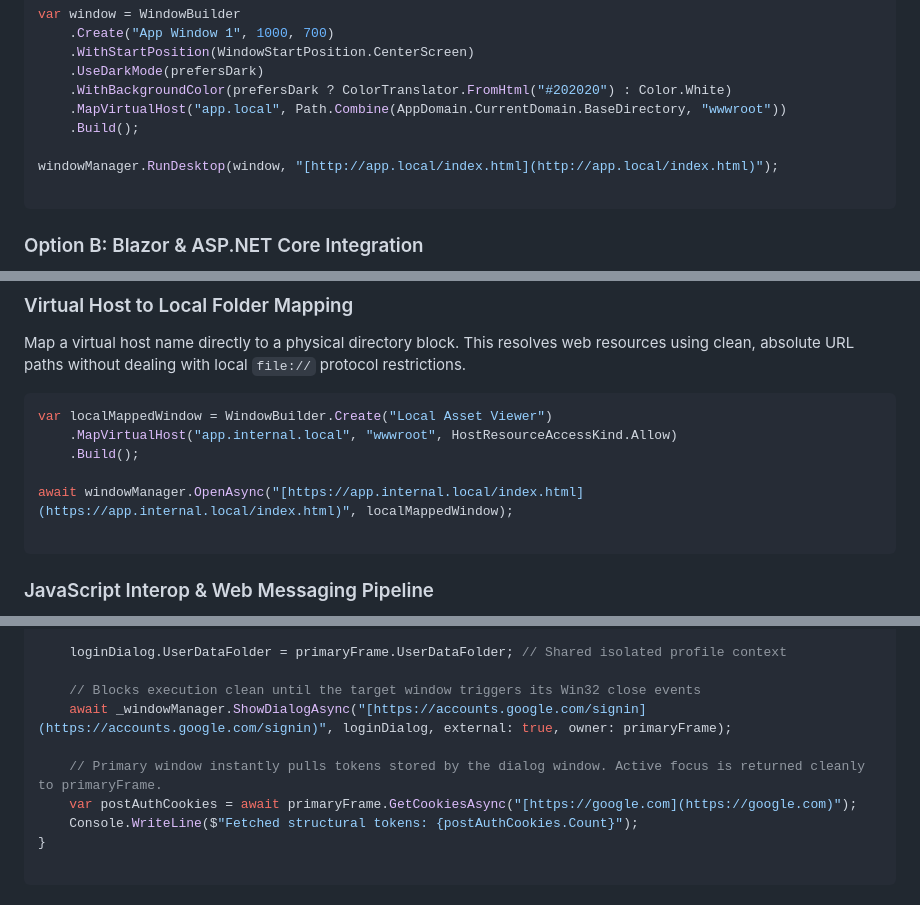
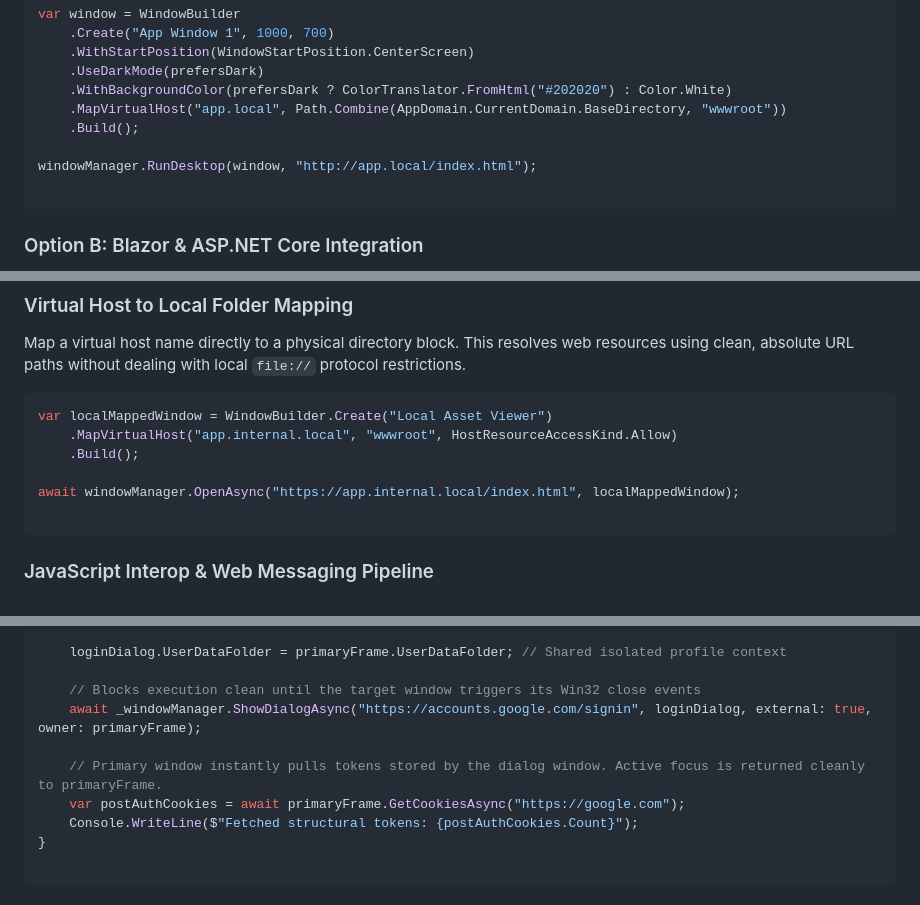
Before and after one commit to russkyc/fene, a Markdown page: README.md, 3 parts joined by grey strips. GitHub-like rendering.

Commit message:
docs: fix links in codeblocks automatically converted into markdown

````diff
--- a/README.md
+++ b/README.md
@@ -30,7 +30,7 @@ var window = WindowBuilder
     .MapVirtualHost("app.local", Path.Combine(AppDomain.CurrentDomain.BaseDirectory, "wwwroot"))
     .Build();
 
-windowManager.RunDesktop(window, "[http://app.local/index.html](http://app.local/index.html)");
+windowManager.RunDesktop(window, "http://app.local/index.html");
 
 ```
 
@@ -172,7 +172,7 @@ var localMappedWindow = WindowBuilder.Create("Local Asset Viewer")
     .MapVirtualHost("app.internal.local", "wwwroot", HostResourceAccessKind.Allow)
     .Build();
 
-await windowManager.OpenAsync("[https://app.internal.local/index.html](https://app.internal.local/index.html)", localMappedWindow);
+await windowManager.OpenAsync("https://app.internal.local/index.html", localMappedWindow);
 
 ```
 
@@ -286,10 +286,10 @@ public async Task ExecutionLoginSequenceAsync()
     loginDialog.UserDataFolder = primaryFrame.UserDataFolder; // Shared isolated profile context
 
     // Blocks execution clean until the target window triggers its Win32 close events
-    await _windowManager.ShowDialogAsync("[https://accounts.google.com/signin](https://accounts.google.com/signin)", loginDialog, external: true, owner: primaryFrame);
+    await _windowManager.ShowDialogAsync("https://accounts.google.com/signin", loginDialog, external: true, owner: primaryFrame);
 
     // Primary window instantly pulls tokens stored by the dialog window. Active focus is returned cleanly to primaryFrame.
-    var postAuthCookies = await primaryFrame.GetCookiesAsync("[https://google.com](https://google.com)");
+    var postAuthCookies = await primaryFrame.GetCookiesAsync("https://google.com");
     Console.WriteLine($"Fetched structural tokens: {postAuthCookies.Count}");
 }
 
````
